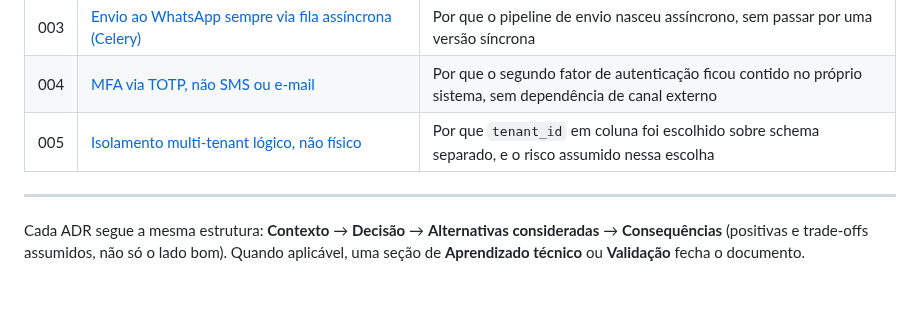
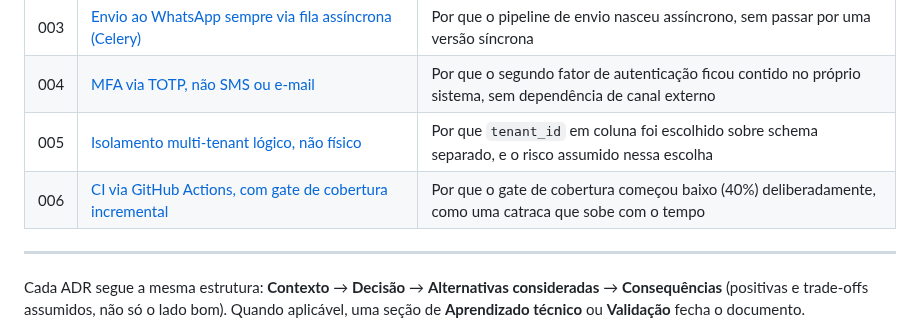
Before and after one commit to Wellington-Roveder/fechabot-case-study, a Markdown page: decisions/README.md, the part around the change. Drawn GitHub-style; blank space fills up the shorter version.

```diff
--- a/decisions/README.md
+++ b/decisions/README.md
@@ -10,6 +10,7 @@ consideradas e trade-offs assumidos, não só o resultado final.
 | 003 | [Envio ao WhatsApp sempre via fila assíncrona (Celery)](./003-envio-assincrono-celery.md) | Por que o pipeline de envio nasceu assíncrono, sem passar por uma versão síncrona |
 | 004 | [MFA via TOTP, não SMS ou e-mail](./004-mfa-totp.md) | Por que o segundo fator de autenticação ficou contido no próprio sistema, sem dependência de canal externo |
 | 005 | [Isolamento multi-tenant lógico, não físico](./005-isolamento-tenant-logico.md) | Por que `tenant_id` em coluna foi escolhido sobre schema separado, e o risco assumido nessa escolha |
+| 006 | [CI via GitHub Actions, com gate de cobertura incremental](./006-ci-github-actions.md) | Por que o gate de cobertura começou baixo (40%) deliberadamente, como uma catraca que sobe com o tempo |
 
 ---
 
```
Also changed, not shown: decisions/006-ci-github-actions.md (added, +80 -0 lines), roadmap/README.md (+15 -13 lines), media/screenshots/ci_workflow_runs.png (added).
